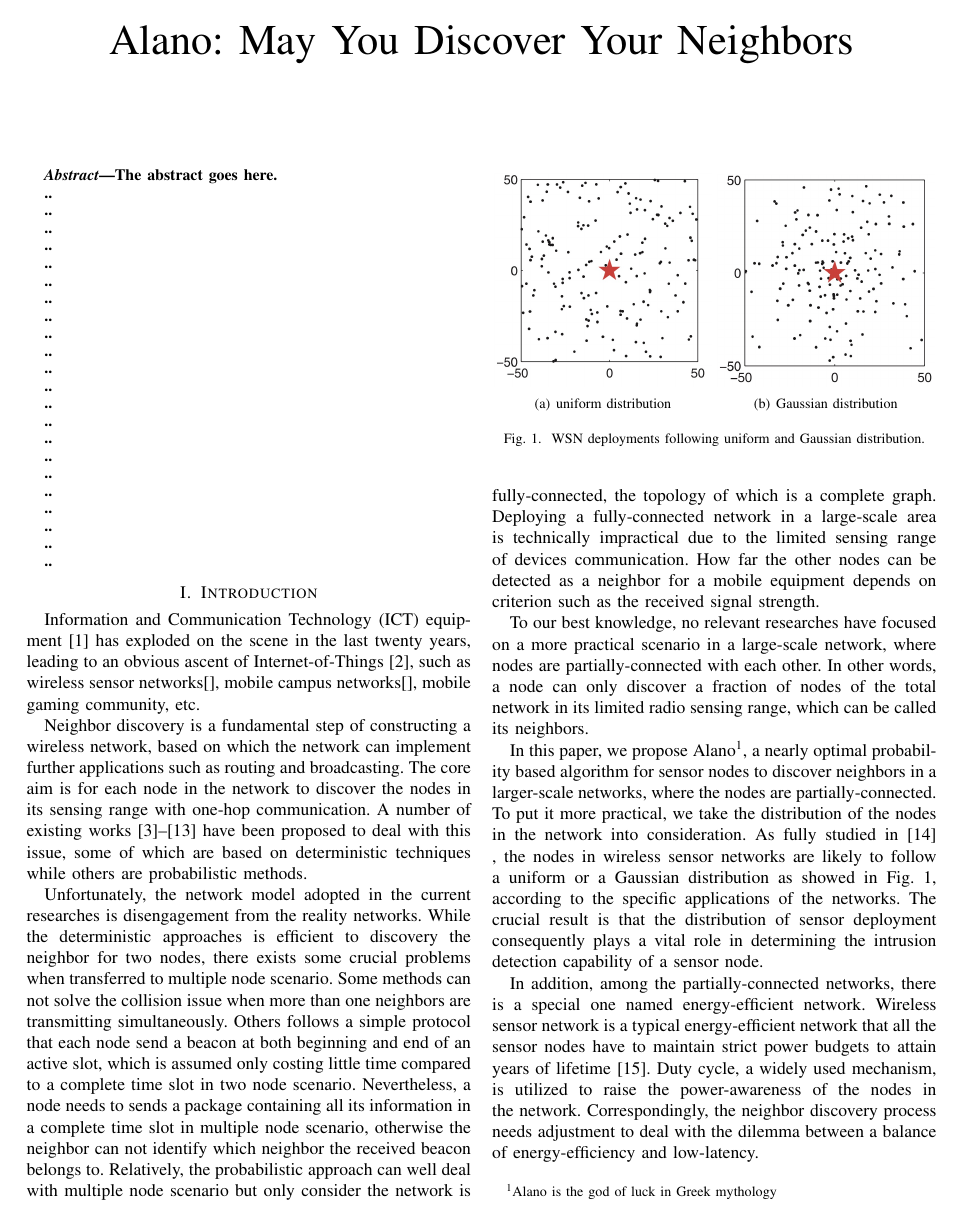
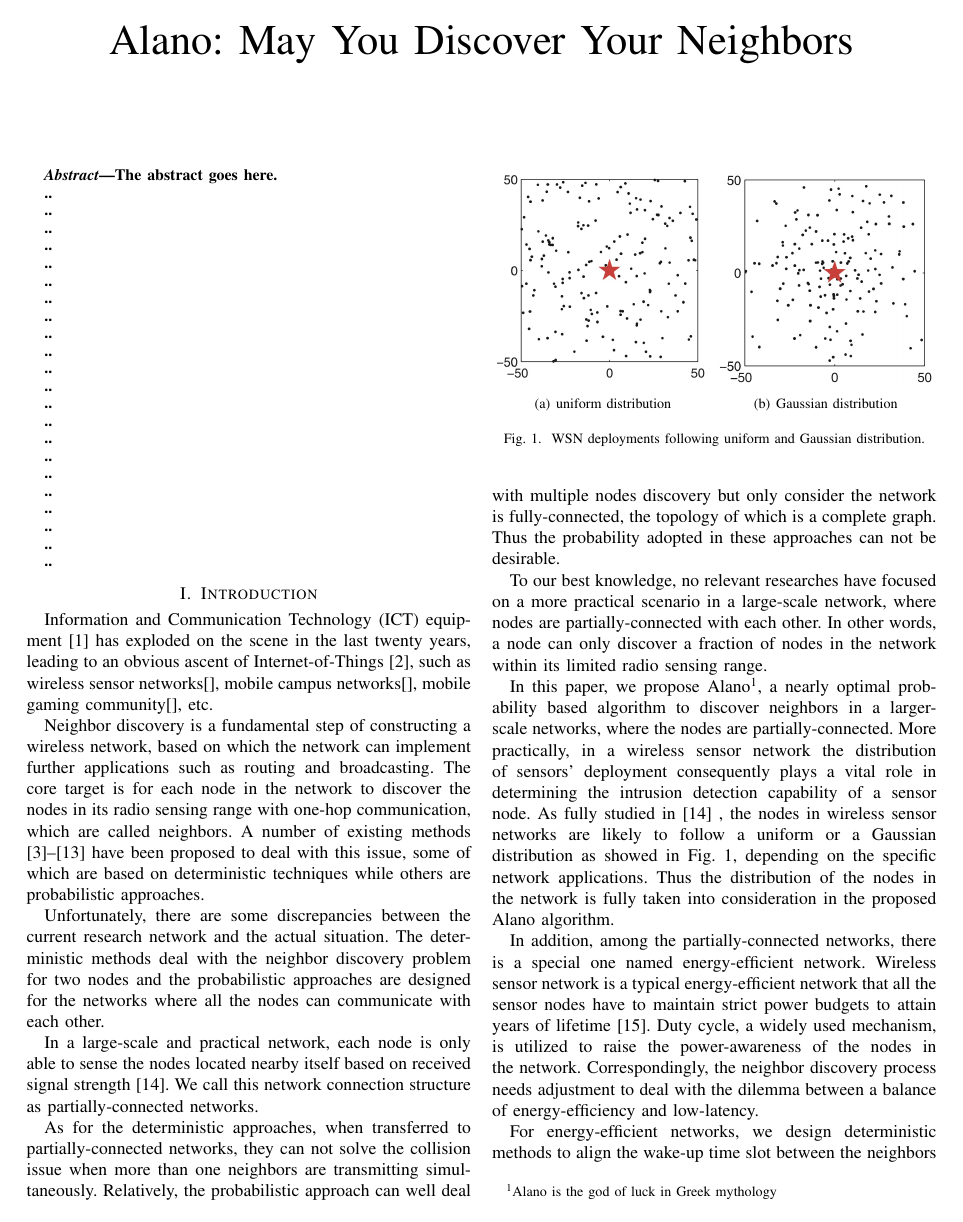
Before and after one commit to st21621147/Neighbor-Discover, a LaTeX paper (Paper/Neighbor Discovery.tex, which reads Paper/Introduction.tex): page 1 of 8. Compiled offline with pdfLaTeX.

Commit message:
Improve the logical flow

```diff
--- a/Paper/Introduction.tex
+++ b/Paper/Introduction.tex
@@ -1,64 +1,83 @@
 % Introduction
 \section{Introduction}
 
-%Paper Flow
+%Paper Logic Flow
+% P1-P2 Background
+% P3-P6 motivation
+% P7-P11 contribution
+% P12 structure
 
-%Since a large-scale is hard to implement, we make simulation instead.
 
-%P1: Background
+% P1:
+% General background
+% The situation&scenario our research applies to
 Information and Communication Technology (ICT) equipment \cite{zeadally2012energy} has exploded
 on the scene in the last twenty years, leading to an obvious ascent of Internet-of-Things \cite{atzori2010internet},
-such as wireless sensor networks[], mobile campus networks[], mobile gaming community, etc.
+such as wireless sensor networks[], mobile campus networks[], mobile gaming community[], etc.
 
 
-%P2: Problem
-%NB problem and a brief introduction of the existing works
+% P2:
+% Why NB problem is related and important to the background in P1
+% Define what is neighbor and what is neighbor discovery problem
+% A brief introduction of the existing works
 Neighbor discovery is a fundamental step of constructing a wireless network, based on
 which the network can implement further applications such as routing and broadcasting.
-The core aim is for each node in the network to discover the nodes in its sensing range
-with one-hop communication. A number of existing works \cite{dutta2008practical,kandhalu2010u,
+The core target is for each node in the network to discover the nodes in its radio sensing range
+with one-hop communication, which are called neighbors.
+A number of existing methods \cite{dutta2008practical,kandhalu2010u,
 bakht2012searchlight,sun2014hello,chen2015heterogeneous,
 wang2015blinddate,qiu2016talk,mcglynn2001birthday,
 vasudevan2009neighbor,you2011aloha,song2014probabilistic} have been proposed
 to deal with this issue, some of which are based on deterministic techniques while others
-are probabilistic methods.
+are probabilistic approaches.
 
 
-%P3 and P4: motivation & crucial challenges
-%key word: large-scale network partially-connected network
-%point out problem issue
-Unfortunately, the network model adopted in the current researches is disengagement from the reality networks.
-While the deterministic approaches is efficient to discovery the neighbor
-for two nodes, there exists some crucial problems when transferred to multiple node scenario.
-Some methods can not solve the collision issue when more than one neighbors are transmitting simultaneously.
-Others follows a simple protocol that each node send a beacon at both beginning and end of an active slot,
-which is assumed only costing little time compared to a complete time slot in two node scenario. Nevertheless,
-a node needs to sends a package containing all its information in a complete time slot in multiple node scenario,
-otherwise the neighbor can not identify which neighbor the received beacon belongs to.
-Relatively, the probabilistic approach can well deal with multiple node scenario but only consider
+% P3:
+% Crucial problem:  existing network models are impractical
+% What is the current network model
+Unfortunately, there are some discrepancies between the current research network and the actual situation.
+The deterministic methods deal with the neighbor discovery problem for two nodes and the
+probabilistic approaches are designed for the networks where all the nodes can communicate with each other.
+
+
+% P4:
+% What is a practical network model and define what is partially-connected networks.
+In a large-scale and practical network, each node is only able to sense the
+nodes located nearby itself based on received signal strength \cite{wang2013gaussian}.
+We call this network connection structure as partially-connected networks.
+
+
+% P5:
+% What issues will occur, if transferring the existing methods (mentioned in P2) to the practical network model
+As for the deterministic approaches, when transferred to partially-connected networks,
+they can not solve the collision issue when more than one neighbors are transmitting simultaneously.
+Relatively, the probabilistic approach can well deal with multiple nodes discovery but only consider
 the network is fully-connected, the topology of which is a complete graph.
-Deploying a fully-connected network in a large-scale area is technically impractical
-due to the limited sensing range of devices communication.
-How far the other nodes can be detected as a neighbor for a mobile equipment
-depends on criterion such as the received signal strength.
+Thus the probability adopted in these approaches can not be desirable.
 
+
+% P6:
+% Summarize and highlight the crucial issue
 To our best knowledge, no relevant researches have focused on a more
 practical scenario in a large-scale network, where nodes are partially-connected
-with each other. In other words, a node can only discover a fraction of nodes of the
-total network in its limited radio sensing range, which can be called its neighbors.
+with each other. In other words, a node can only discover a fraction of nodes in the
+network within its limited radio sensing range.
 
 
-
- %P5 our contribution for the distribution analysis and propose Alano algorithm
- In this paper, we propose Alano\footnote{Alano is the god of luck in Greek mythology },
-a nearly optimal probability based algorithm for sensor nodes to discover neighbors  in a larger-scale networks,
- where the nodes are partially-connected. To put it more practical,
- we take the distribution of the nodes in the network into consideration.
- As fully studied in \cite{wang2013gaussian} , the nodes in wireless sensor networks are likely to
- follow a uniform or a Gaussian distribution as showed in Fig. \ref{distribution}, according to the specific applications of the networks.
- The crucial result is that the distribution of sensor deployment consequently plays a vital role in
- determining the intrusion detection capability of a sensor node.
-
+% P7:
+% Our solution/contribution : we propose Alano algorithm based on the distribution of nodes for the partially-connected networks
+% Give the reason why it is import to take the distribution into consideration
+In this paper, we propose Alano\footnote{Alano is the god of luck in Greek mythology },
+a nearly optimal probability based algorithm to discover neighbors in a larger-scale networks,
+where the nodes are partially-connected.
+More practically, in a wireless sensor network the distribution of
+sensors' deployment consequently plays a vital role in
+determining the intrusion detection capability of a sensor node.
+As fully studied in \cite{wang2013gaussian} , the nodes in wireless sensor networks are likely to
+follow a uniform or a Gaussian distribution as showed in Fig. \ref{distribution},
+depending on the specific network applications.
+Thus the distribution of the nodes in the network is fully taken into
+consideration in the proposed Alano algorithm.
 
 
  \begin{figure}[!t]
@@ -83,5 +101,9 @@
 Correspondingly, the neighbor discovery process needs adjustment to deal with the dilemma between
 a balance of energy-efficiency and low-latency.
 
-Based on the energy-efficient network, we design deterministic methods to align the wake-up time slot between the neighbors.
-Specifically, We propose RDS-Alano algorithm for the global duty circle scenario, where
+
+% P9:
+% For energy-efficient networks, we propose RDS-Alano in global duty cycle scenario
+% and TP-Alano in the local duty cycle scenario.
+For energy-efficient networks, we design deterministic methods
+to align the wake-up time slot between the neighbors to achieve lower latency bound.
```
Also changed, not shown: Paper/Neighbor Discovery.tex (+0 -11 lines), Paper/RelatedWork.tex (+6 -1 lines), Paper/Neighbor Discovery.pdf, Reference/Spear.pdf (added), Paper/Introduction.tex (23 more changed lines).
